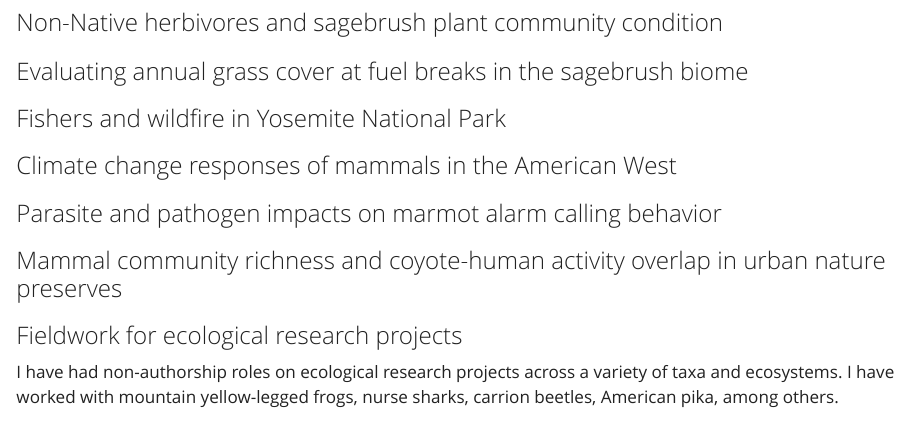
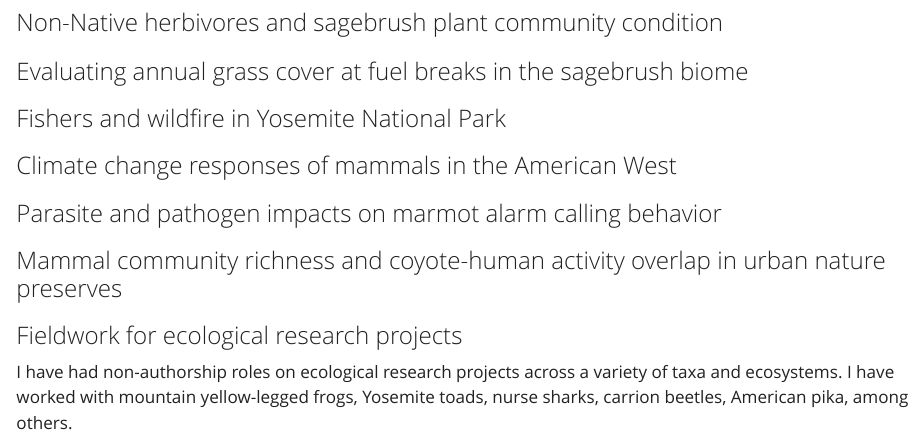
Before and after one commit to AustinNashSci/austinnashsci.github.io, a Quarto document (research.qmd): the page in a window 1100 px wide, from 120 px down. Rendered offline with R 4.5, knitr and Pandoc in place of Quarto, with nearby package versions.

Commit message:
New Text for field tech

```diff
--- a/research.qmd
+++ b/research.qmd
@@ -21,4 +21,4 @@ anchor-sections: false
 
 ### Fieldwork for ecological research projects
 
-I have had non-authorship roles on ecological research projects across a variety of taxa and ecosystems. I have worked with mountain yellow-legged frogs, nurse sharks, carrion beetles, American pika, among others.
+I have had non-authorship roles on ecological research projects across a variety of taxa and ecosystems. I have worked with mountain yellow-legged frogs, Yosemite toads, nurse sharks, carrion beetles, American pika, among others.
```
Also changed, not shown: docs/search.json, 1 other file.
